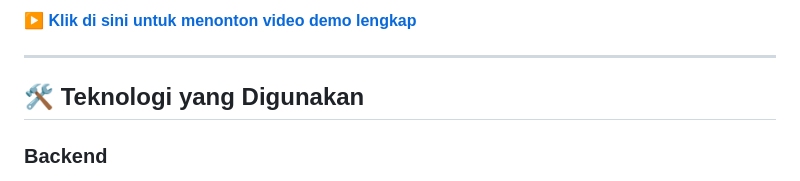
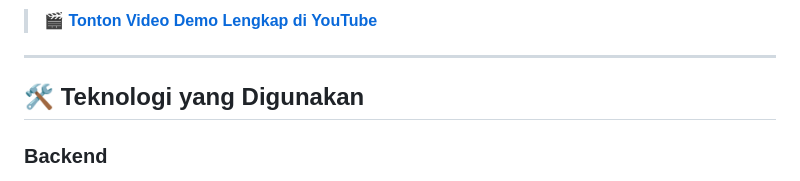
Before and after one commit to AlimanFijarBuana/UAS-Bisnis-Elektronik-E-Commerce-, a Markdown page: README.md, the part around one of its changes. Rendered like a GitHub page.

```diff
--- a/README.md
+++ b/README.md
@@ -23,5 +23,5 @@ Website Ecommerce Toko Elektronik adalah platform jual beli produk elektronik on
 
-**[▶️ Klik di sini untuk menonton video demo lengkap](https://youtu.be/nuF0r0eYxEE)**
+> 🎬 **[Tonton Video Demo Lengkap di YouTube](https://youtu.be/nuF0r0eYxEE)**
 
 ---
 
```
Also changed, not shown: other parts of README.md (+1 -1 lines).
